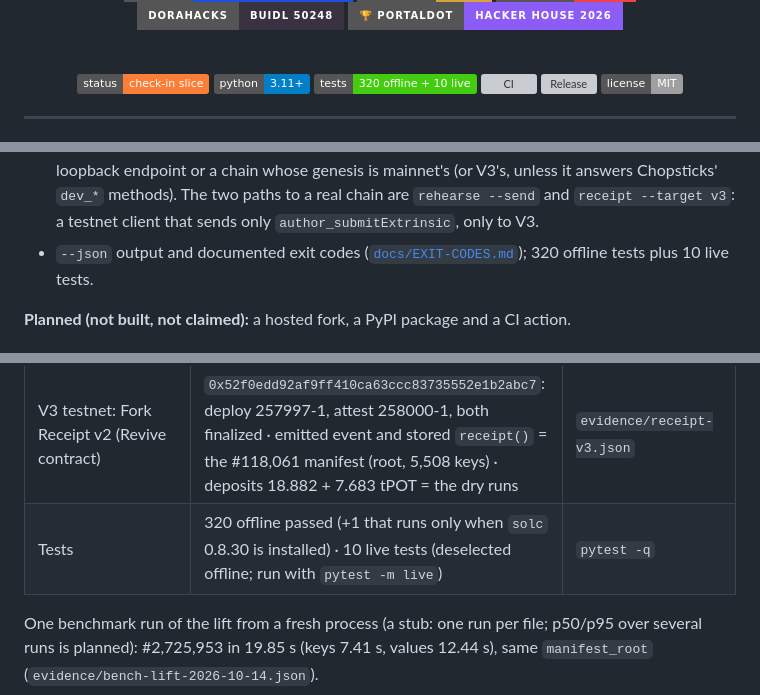
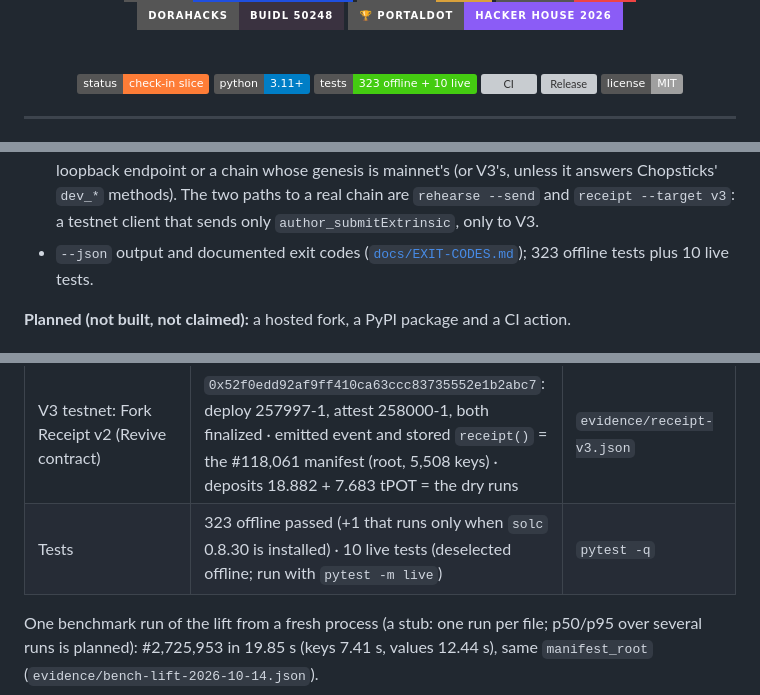
Before and after one commit to edycutjong/portaldot-hackathon-2026-forklift-edycu, a Markdown page: README.md, 3 parts joined by grey strips. GitHub-like rendering; badges without logos; grey boxes are pictures that could not be loaded.

Commit message:
docs: exit codes, write paths and test counts for receipt --target v3

```diff
--- a/README.md
+++ b/README.md
@@ -18,7 +18,7 @@
 
   ![status](https://img.shields.io/badge/status-check--in_slice-orange?style=flat)
   ![python](https://img.shields.io/badge/python-3.11%2B-blue?style=flat)
-  ![tests](https://img.shields.io/badge/tests-320_offline_%2B_10_live-brightgreen?style=flat)
+  ![tests](https://img.shields.io/badge/tests-323_offline_%2B_10_live-brightgreen?style=flat)
   [![CI](https://github.com/edycutjong/portaldot-hackathon-2026-forklift-edycu/actions/workflows/ci.yml/badge.svg)](https://github.com/edycutjong/portaldot-hackathon-2026-forklift-edycu/actions/workflows/ci.yml)
   [![Release](https://img.shields.io/github/v/release/edycutjong/portaldot-hackathon-2026-forklift-edycu?sort=semver)](https://github.com/edycutjong/portaldot-hackathon-2026-forklift-edycu/releases/latest)
   ![license](https://img.shields.io/badge/license-MIT-lightgrey?style=flat)
@@ -108,7 +108,7 @@ Forklift is five steps.
   endpoint or a chain whose genesis is mainnet's (or V3's, unless it answers Chopsticks' `dev_*` methods). The two
   paths to a real chain are `rehearse --send` and `receipt --target v3`: a testnet client that sends only
   `author_submitExtrinsic`, only to V3.
-- `--json` output and documented exit codes ([`docs/EXIT-CODES.md`](docs/EXIT-CODES.md)); 320 offline tests plus 10 live
+- `--json` output and documented exit codes ([`docs/EXIT-CODES.md`](docs/EXIT-CODES.md)); 323 offline tests plus 10 live
   tests.
 
 **Planned (not built, not claimed):** a hosted fork, a PyPI package and a CI action.
@@ -362,7 +362,7 @@ there is no frontend.
 | V3 testnet: the same three replayed on forks of their parent blocks | 10/10, 14/14 and 16/16 fields equal to the chain, fees equal to the planck | `evidence/replay-v3.json` |
 | An unfunded signer | the fork's pool rejects it (`Invalid: Payment`), exit `5`, nothing sent | `evidence/rehearse-v3.json` |
 | V3 testnet: Fork Receipt v2 (Revive contract) | `0x52f0edd92af9ff410ca63ccc83735552e1b2abc7`: deploy 257997-1, attest 258000-1, both finalized · emitted event and stored `receipt()` = the #118,061 manifest (root, 5,508 keys) · deposits 18.882 + 7.683 tPOT = the dry runs | `evidence/receipt-v3.json` |
-| Tests | 320 offline passed (+1 that runs only when `solc` 0.8.30 is installed) · 10 live tests (deselected offline; run with `pytest -m live`) | `pytest -q` |
+| Tests | 323 offline passed (+1 that runs only when `solc` 0.8.30 is installed) · 10 live tests (deselected offline; run with `pytest -m live`) | `pytest -q` |
 
 One benchmark run of the lift from a fresh process (a stub: one run per file; p50/p95 over several runs is planned): #2,725,953 in 19.85 s (keys 7.41 s, values 12.44 s), same `manifest_root` (`evidence/bench-lift-2026-10-14.json`).
 
```
Also changed, not shown: docs/EXIT-CODES.md (+11 -7 lines).
